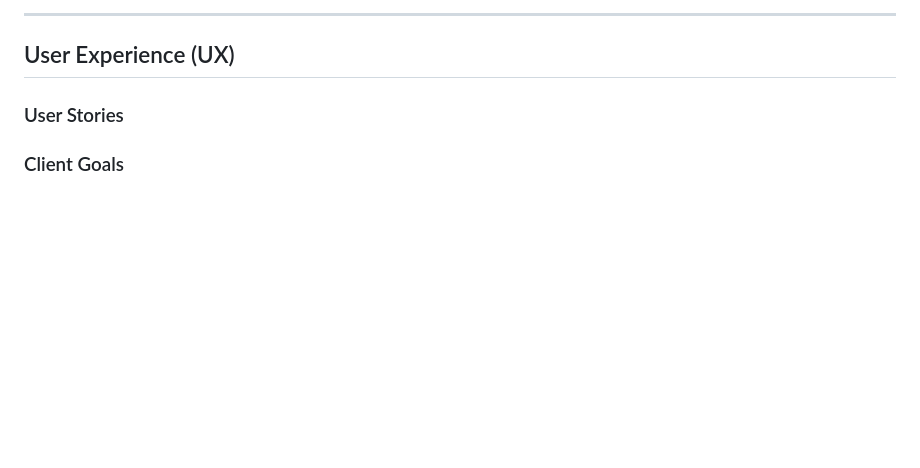
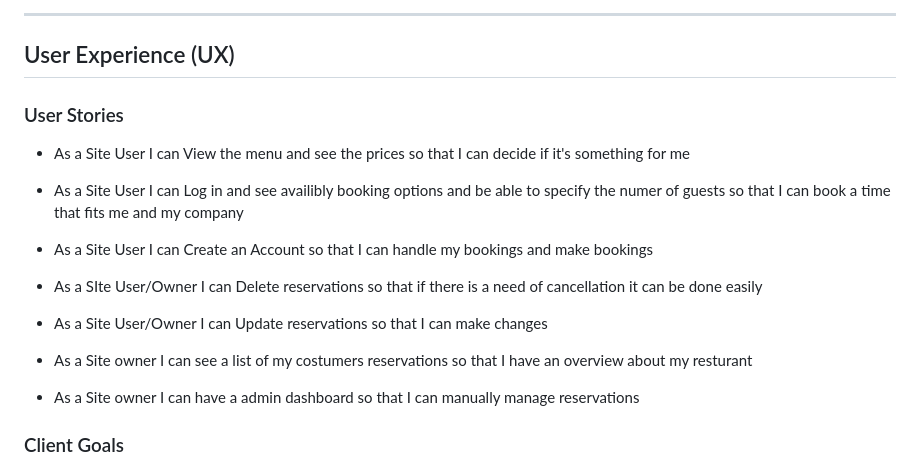
Before and after one commit to Ismino/pastaitaliano, a Markdown page: README.md, the part around the change. Rendered like a GitHub page; blank space fills up the shorter version.

Commit message:
Add user stories to readme

```diff
--- a/README.md
+++ b/README.md
@@ -46,6 +46,20 @@
 ## User Experience (UX)
 
 ### User Stories
+
+- As a Site User I can  View the menu and see the prices so that I can decide if it's something for me
+
+- As a Site User I can Log in and see availibly booking options and be able to specify the numer of guests so that I can book a time that fits me and my company
+
+- As a Site User I can Create an Account so that I can handle my bookings and make bookings
+
+- As a SIte User/Owner I can Delete reservations so that if there is a need of cancellation it can be done easily
+
+- As a Site User/Owner I can Update reservations so that I can make changes
+
+- As a Site owner I can see a list of my costumers reservations so that I have an overview about my resturant
+
+- As a Site owner I can have a admin dashboard so that I can manually manage reservations
 
 ### Client Goals
 
```
